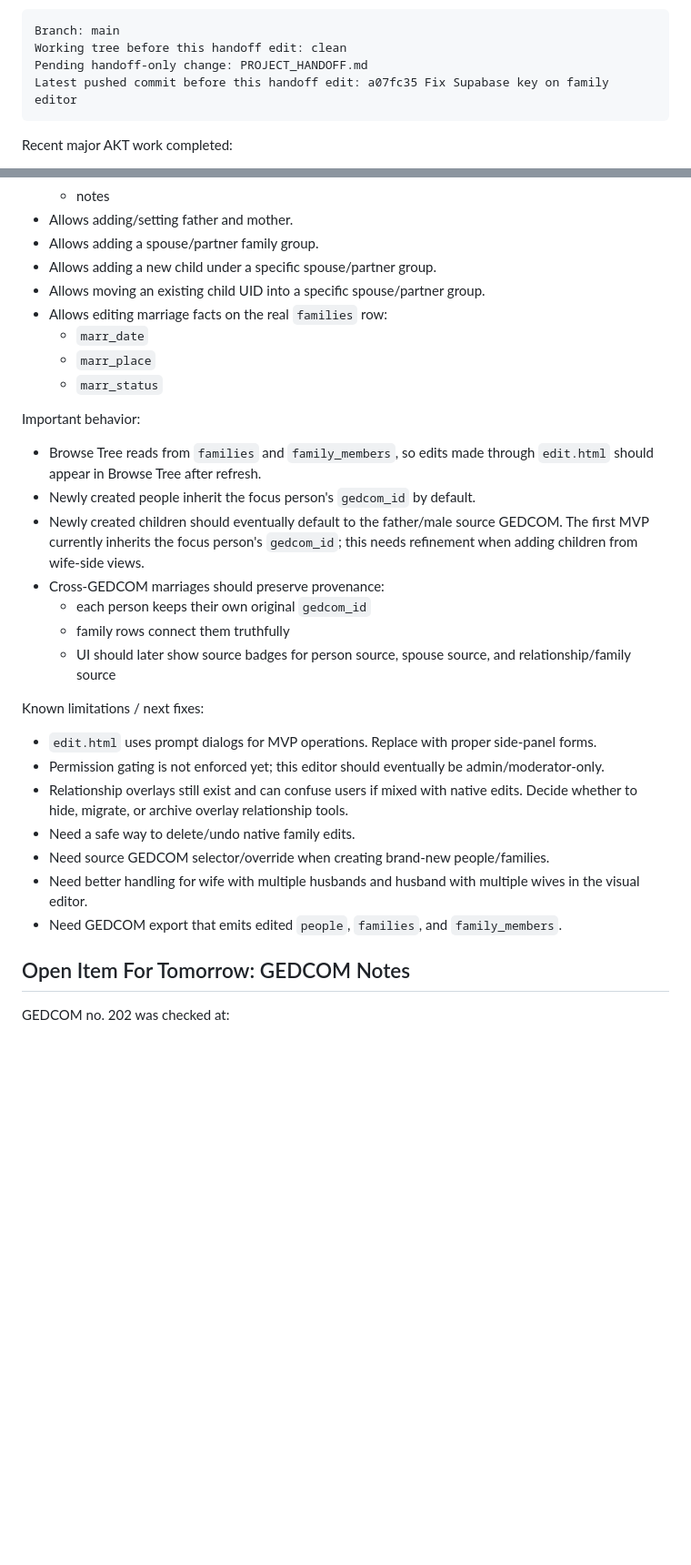
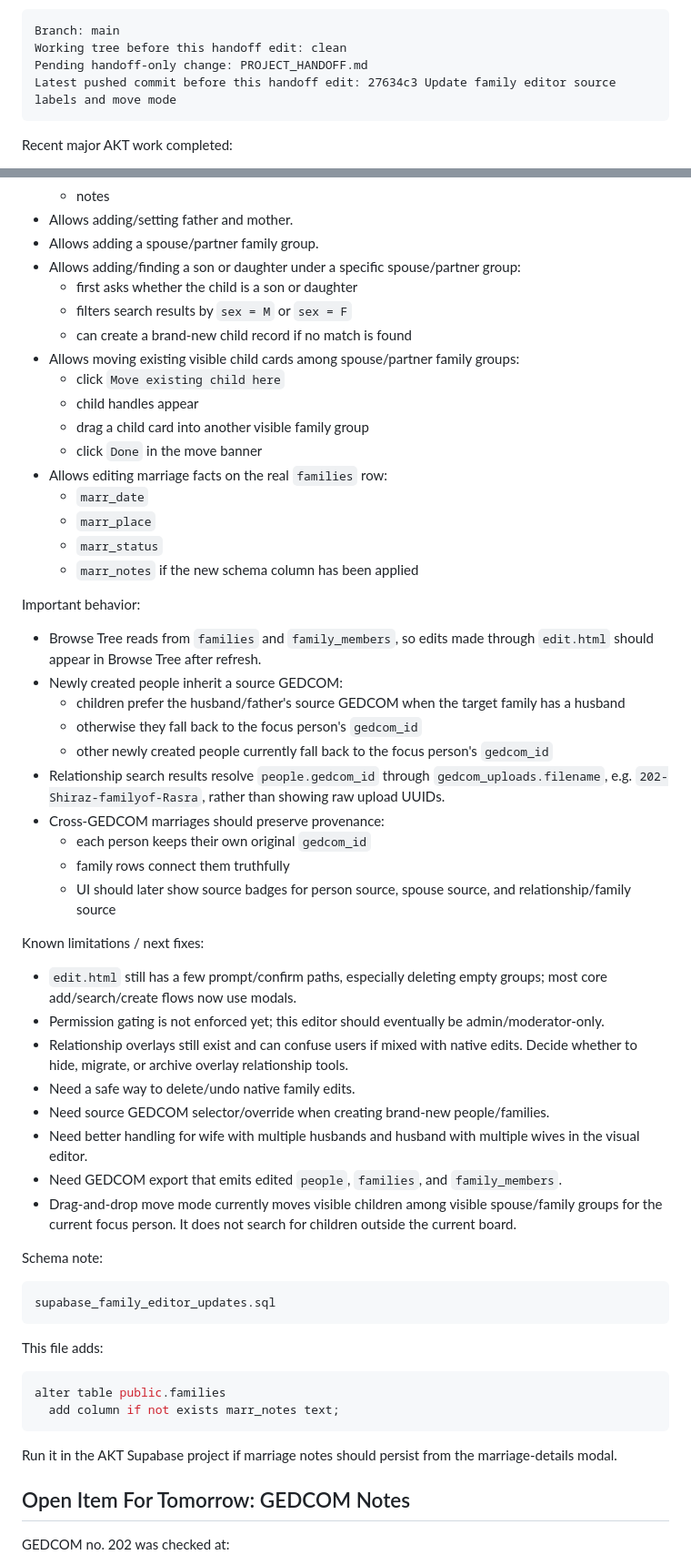
Before and after one commit to mdshirazakt-stack/akt, a Markdown page: PROJECT_HANDOFF.md, 2 parts joined by grey strips. Shown at 91% size. GitHub-like rendering; blank space fills up the shorter version.

Commit message:
Update project handoff for family editor

````diff
--- a/PROJECT_HANDOFF.md
+++ b/PROJECT_HANDOFF.md
@@ -28,7 +28,7 @@ Current git state at handoff:
 Branch: main
 Working tree before this handoff edit: clean
 Pending handoff-only change: PROJECT_HANDOFF.md
-Latest pushed commit before this handoff edit: a07fc35 Fix Supabase key on family editor
+Latest pushed commit before this handoff edit: 27634c3 Update family editor source labels and move mode
 ```
 
 Recent major AKT work completed:
@@ -117,18 +128,29 @@ Current implementation:
   - notes
 - Allows adding/setting father and mother.
 - Allows adding a spouse/partner family group.
-- Allows adding a new child under a specific spouse/partner group.
-- Allows moving an existing child UID into a specific spouse/partner group.
+- Allows adding/finding a son or daughter under a specific spouse/partner group:
+  - first asks whether the child is a son or daughter
+  - filters search results by `sex = M` or `sex = F`
+  - can create a brand-new child record if no match is found
+- Allows moving existing visible child cards among spouse/partner family groups:
+  - click `Move existing child here`
+  - child handles appear
+  - drag a child card into another visible family group
+  - click `Done` in the move banner
 - Allows editing marriage facts on the real `families` row:
   - `marr_date`
   - `marr_place`
   - `marr_status`
+  - `marr_notes` if the new schema column has been applied
 
 Important behavior:
 
 - Browse Tree reads from `families` and `family_members`, so edits made through `edit.html` should appear in Browse Tree after refresh.
-- Newly created people inherit the focus person's `gedcom_id` by default.
-- Newly created children should eventually default to the father/male source GEDCOM. The first MVP currently inherits the focus person's `gedcom_id`; this needs refinement when adding children from wife-side views.
+- Newly created people inherit a source GEDCOM:
+  - children prefer the husband/father's source GEDCOM when the target family has a husband
+  - otherwise they fall back to the focus person's `gedcom_id`
+  - other newly created people currently fall back to the focus person's `gedcom_id`
+- Relationship search results resolve `people.gedcom_id` through `gedcom_uploads.filename`, e.g. `202-Shiraz-familyof-Rasra`, rather than showing raw upload UUIDs.
 - Cross-GEDCOM marriages should preserve provenance:
   - each person keeps their own original `gedcom_id`
   - family rows connect them truthfully
@@ -136,13 +158,29 @@ Important behavior:
 
 Known limitations / next fixes:
 
-- `edit.html` uses prompt dialogs for MVP operations. Replace with proper side-panel forms.
+- `edit.html` still has a few prompt/confirm paths, especially deleting empty groups; most core add/search/create flows now use modals.
 - Permission gating is not enforced yet; this editor should eventually be admin/moderator-only.
 - Relationship overlays still exist and can confuse users if mixed with native edits. Decide whether to hide, migrate, or archive overlay relationship tools.
 - Need a safe way to delete/undo native family edits.
 - Need source GEDCOM selector/override when creating brand-new people/families.
 - Need better handling for wife with multiple husbands and husband with multiple wives in the visual editor.
 - Need GEDCOM export that emits edited `people`, `families`, and `family_members`.
+- Drag-and-drop move mode currently moves visible children among visible spouse/family groups for the current focus person. It does not search for children outside the current board.
+
+Schema note:
+
+```text
+supabase_family_editor_updates.sql
+```
+
+This file adds:
+
+```sql
+alter table public.families
+  add column if not exists marr_notes text;
+```
+
+Run it in the AKT Supabase project if marriage notes should persist from the marriage-details modal.
 
 ## Open Item For Tomorrow: GEDCOM Notes
 
````
Also changed, not shown: other parts of PROJECT_HANDOFF.md (+23 -4 lines).
